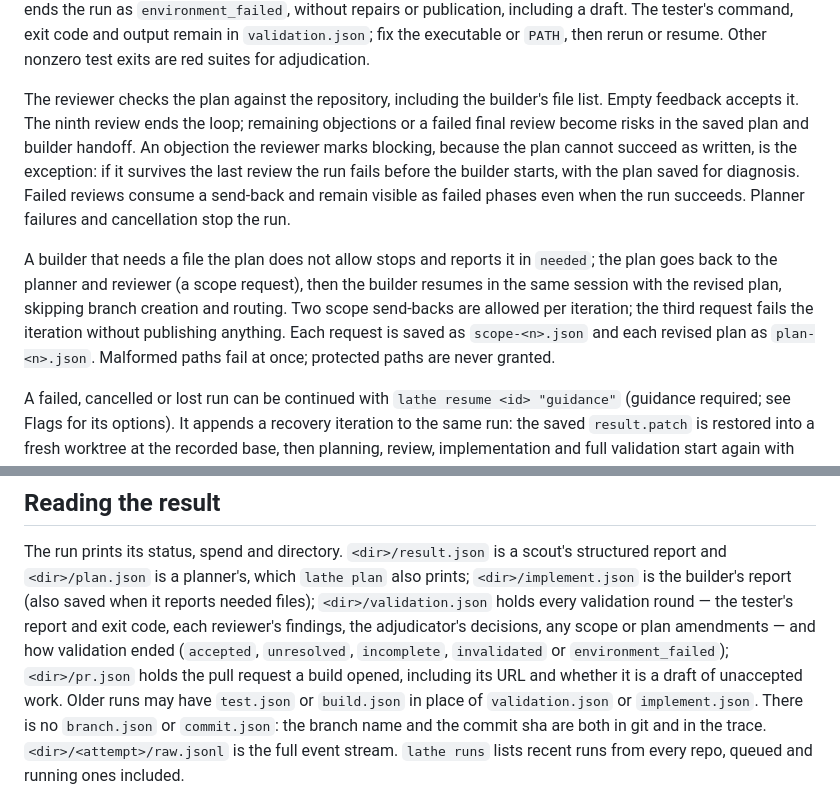
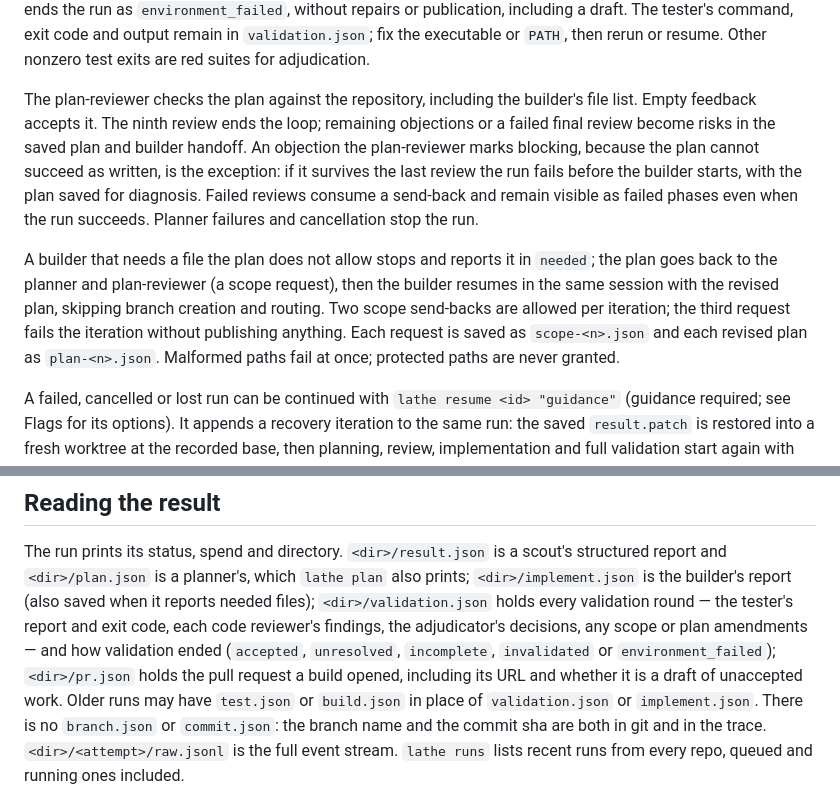
Before and after one commit to tyrelh/lathe, a Markdown page: SKILL.md, 2 parts joined by grey strips. Drawn GitHub-style.

```diff
--- a/SKILL.md
+++ b/SKILL.md
@@ -61,10 +61,10 @@ revise:    → [route-build] → implement → validate → adjudicate → [...]
 
 `validate` runs `test`, `code-review-general`, `code-review-security`, `code-review-slop` and `code-review-adversarial` at once, each traced as its own phase. An ordinary worker failure is retried up to twice against the same code without spending a repair; one that still fails leaves validation incomplete. A test exit of 126 or 127 ends the run as `environment_failed`, without repairs or publication, including a draft. The tester's command, exit code and output remain in `validation.json`; fix the executable or `PATH`, then rerun or resume. Other nonzero test exits are red suites for adjudication.
 
-The reviewer checks the plan against the repository, including the builder's file list. Empty feedback accepts it. The ninth review ends the loop; remaining objections or a failed final review become risks in the saved plan and builder handoff. An objection the reviewer marks blocking, because the plan cannot succeed as written, is the exception: if it survives the last review the run fails before the builder starts, with the plan saved for diagnosis. Failed reviews consume a send-back and remain visible as failed phases
+The plan-reviewer checks the plan against the repository, including the builder's file list. Empty feedback accepts it. The ninth review ends the loop; remaining objections or a failed final review become risks in the saved plan and builder handoff. An objection the plan-reviewer marks blocking, because the plan cannot succeed as written, is the exception: if it survives the last review the run fails before the builder starts, with the plan saved for diagnosis. Failed reviews consume a send-back and remain visible as failed phases
 even when the run succeeds. Planner failures and cancellation stop the run.
 
-A builder that needs a file the plan does not allow stops and reports it in `needed`; the plan goes back to the planner and reviewer (a scope request), then the builder resumes in the same session with the revised plan, skipping branch creation and routing. Two scope send-backs are allowed per iteration; the third request fails the iteration without publishing anything. Each request is saved as `scope-<n>.json` and each revised plan as `plan-<n>.json`. Malformed paths fail at once; protected paths are never granted.
+A builder that needs a file the plan does not allow stops and reports it in `needed`; the plan goes back to the planner and plan-reviewer (a scope request), then the builder resumes in the same session with the revised plan, skipping branch creation and routing. Two scope send-backs are allowed per iteration; the third request fails the iteration without publishing anything. Each request is saved as `scope-<n>.json` and each revised plan as `plan-<n>.json`. Malformed paths fail at once; protected paths are never granted.
 
 A failed, cancelled or lost run can be continued with `lathe resume <id> "guidance"` (guidance required; see Flags for its options). It appends a recovery iteration to the same run: the saved `result.patch` is restored into a fresh worktree at the recorded base, then planning, review, implementation and full validation start again with the earlier reports and your guidance. `--restart [--base <ref>]` starts over without restoring that work. Recovery is refused while any worker, launch, reservation or cleanup of the run is unsettled, when the saved work is missing or damaged (use `--restart`), when an issue's task was never captured, and when the failed iteration already made a commit, which may be published. `lathe show` prints scope requests and whether the run may be resumed.
 
@@ -109,7 +109,7 @@ a failed build produced nothing.
 The run prints its status, spend and directory. `<dir>/result.json` is a scout's
 structured report and `<dir>/plan.json` is a planner's, which `lathe plan` also
 prints; `<dir>/implement.json` is the builder's report (also saved when it
-reports needed files); `<dir>/validation.json` holds every validation round — the tester's report and exit code, each reviewer's findings, the adjudicator's decisions, any scope or plan amendments — and how validation ended (`accepted`, `unresolved`, `incomplete`, `invalidated` or `environment_failed`); `<dir>/pr.json` holds the pull request a build opened, including its URL and whether it is a draft of unaccepted work. Older runs may have `test.json` or `build.json` in place of `validation.json` or `implement.json`. There is no `branch.json` or `commit.json`: the branch name and the
+reports needed files); `<dir>/validation.json` holds every validation round — the tester's report and exit code, each code reviewer's findings, the adjudicator's decisions, any scope or plan amendments — and how validation ended (`accepted`, `unresolved`, `incomplete`, `invalidated` or `environment_failed`); `<dir>/pr.json` holds the pull request a build opened, including its URL and whether it is a draft of unaccepted work. Older runs may have `test.json` or `build.json` in place of `validation.json` or `implement.json`. There is no `branch.json` or `commit.json`: the branch name and the
 commit sha are both in git and in the trace. `<dir>/<attempt>/raw.jsonl` is the
 full event stream. `lathe runs` lists recent runs from every repo, queued and
 running ones included.
```
Also changed, not shown: other parts of SKILL.md (+1 -1 lines), CONTEXT.md (+8 -0 lines).
